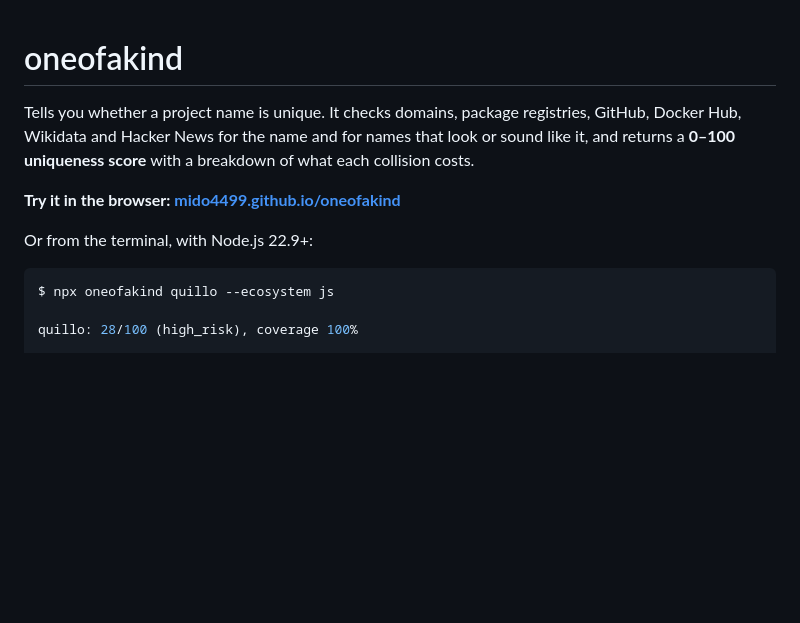
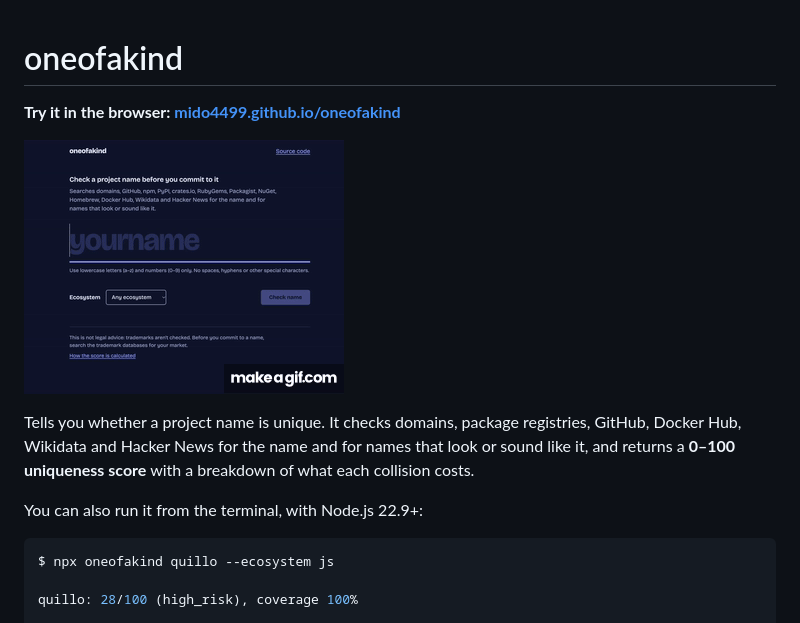
Before and after one commit to mido4499/oneofakind, a Markdown page: README.md, the part around the change. Rendered like a GitHub page; pictures changed too: docs/demo.gif (added); blank space fills up the shorter version.

Commit message:
added demo to the README

````diff
--- a/README.md
+++ b/README.md
@@ -1,10 +1,12 @@
 # oneofakind
+
+**Try it in the browser: [mido4499.github.io/oneofakind](https://mido4499.github.io/oneofakind/)**
+
+[![The oneofakind web page: type a project name, pick an ecosystem and check it](docs/demo.gif)](https://mido4499.github.io/oneofakind/)
 
 Tells you whether a project name is unique. It checks domains, package registries, GitHub, Docker Hub, Wikidata and Hacker News for the name and for names that look or sound like it, and returns a **0–100 uniqueness score** with a breakdown of what each collision costs.
 
-**Try it in the browser: [mido4499.github.io/oneofakind](https://mido4499.github.io/oneofakind/)**
-
-Or from the terminal, with Node.js 22.9+:
+You can also run it from the terminal, with Node.js 22.9+:
 
 ```console
 $ npx oneofakind quillo --ecosystem js
````
